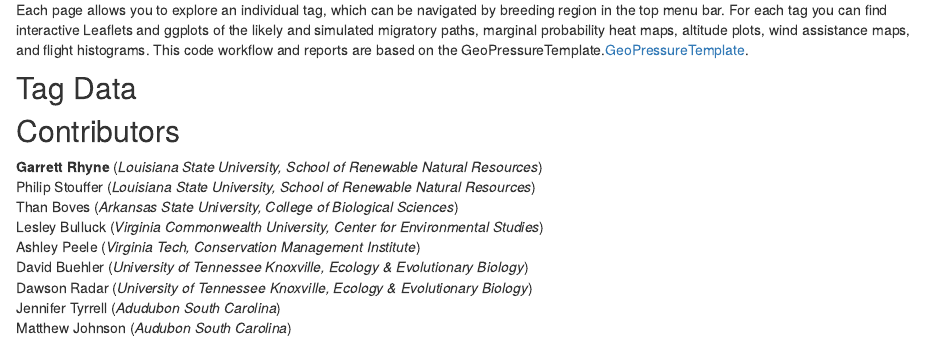
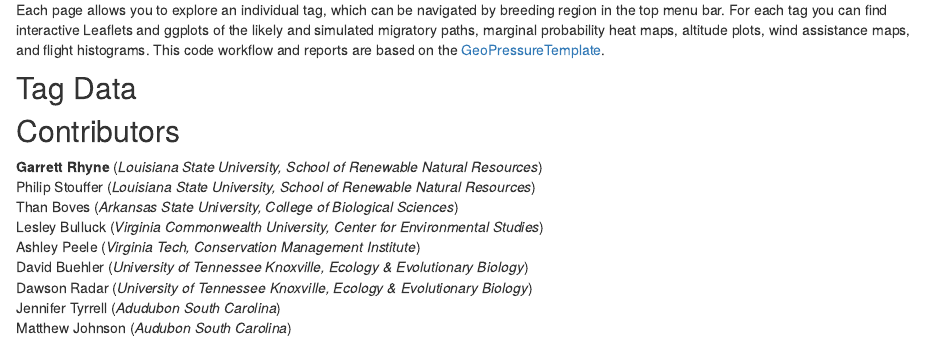
Before and after one commit to grhyne/SWWA_Pressure, an R Markdown document (reports/index.Rmd): the page in a window 1100 px wide, from 310 px down. Rendered offline with R 4.5, knitr and Pandoc, with nearby package versions; drawn as R Markdown's standard HTML page in place of the format the file asks for.

Commit message:
Index Commit

```diff
--- a/reports/index.Rmd
+++ b/reports/index.Rmd
@@ -9,7 +9,7 @@ This site contains geolocation data of Swainson's Warblers (*Limnothlypis swains
 
 ![Source: Phil Stouffer](/SWWA_Pressure/docs/SWWA_MainPhoto.jpg)
 
-Each page allows you to explore an individual tag, which can be navigated by breeding region in the top menu bar. For each tag you can find interactive Leaflets and ggplots of the likely and simulated migratory paths, marginal probability heat maps, altitude plots, wind assistance maps, and flight histograms. This code workflow and reports are based on the GeoPressureTemplate.[GeoPressureTemplate](https://github.com/Rafnuss/GeoPressureTemplate).
+Each page allows you to explore an individual tag, which can be navigated by breeding region in the top menu bar. For each tag you can find interactive Leaflets and ggplots of the likely and simulated migratory paths, marginal probability heat maps, altitude plots, wind assistance maps, and flight histograms. This code workflow and reports are based on the [GeoPressureTemplate](https://github.com/Rafnuss/GeoPressureTemplate).
 
 ## Tag Data
 
```
Also changed, not shown: docs/search.json, 1 other file.
